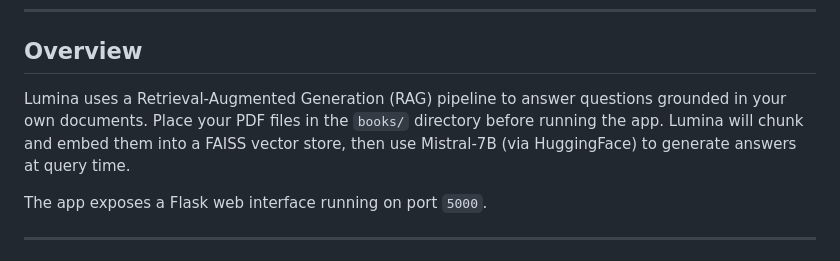
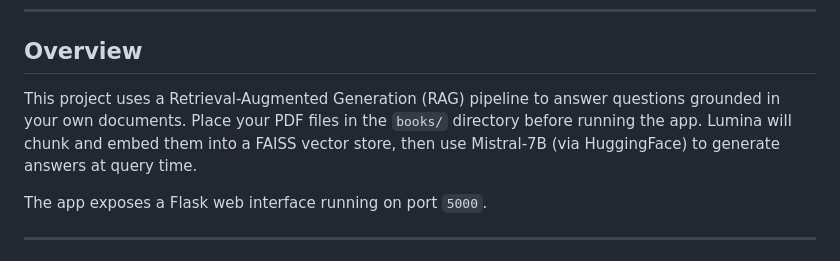
Before and after one commit to AryaAhmadii/lumina, a Markdown page: README.md, the part around the change. GitHub-like rendering.

```diff
--- a/README.md
+++ b/README.md
@@ -27,7 +27,7 @@ Built with LangChain, Mistral-7B, FAISS, and Flask. Deployable via Docker and AW
 
 ## Overview
 
-Lumina uses a Retrieval-Augmented Generation (RAG) pipeline to answer questions grounded in your own documents. Place your PDF files in the `books/` directory before running the app. Lumina will chunk and embed them into a FAISS vector store, then use Mistral-7B (via HuggingFace) to generate answers at query time.
+This project uses a Retrieval-Augmented Generation (RAG) pipeline to answer questions grounded in your own documents. Place your PDF files in the `books/` directory before running the app. Lumina will chunk and embed them into a FAISS vector store, then use Mistral-7B (via HuggingFace) to generate answers at query time.
 
 The app exposes a Flask web interface running on port `5000`.
 
```
